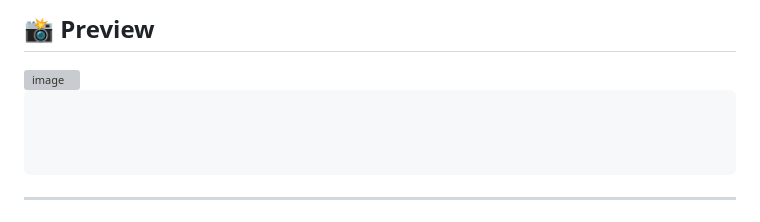
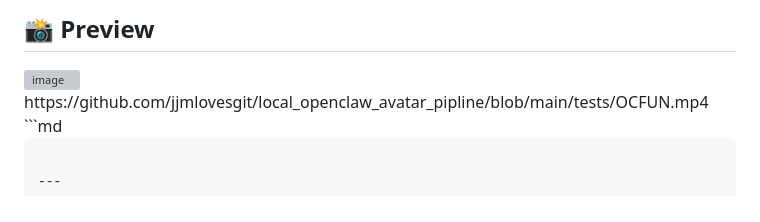
Before and after one commit to jjmlovesgit/local_openclaw_avatar_pipline, a Markdown page: README.md, the part around the change. GitHub-like rendering; grey boxes are pictures that could not be loaded.

Commit message:
Add OC FUN video link to README preview section
Added a link to the OC FUN video in the preview section.

````diff
--- a/README.md
+++ b/README.md
@@ -22,7 +22,7 @@ You will create an AI-powered avatar that can:
 
 ## 📸 Preview
 <img width="617" height="653" alt="image" src="https://github.com/user-attachments/assets/c0080be2-49b6-4f21-b9b6-ef572a4d4e9e" />
-
+https://github.com/jjmlovesgit/local_openclaw_avatar_pipline/blob/main/tests/OCFUN.mp4
 ```md
 
 
````
